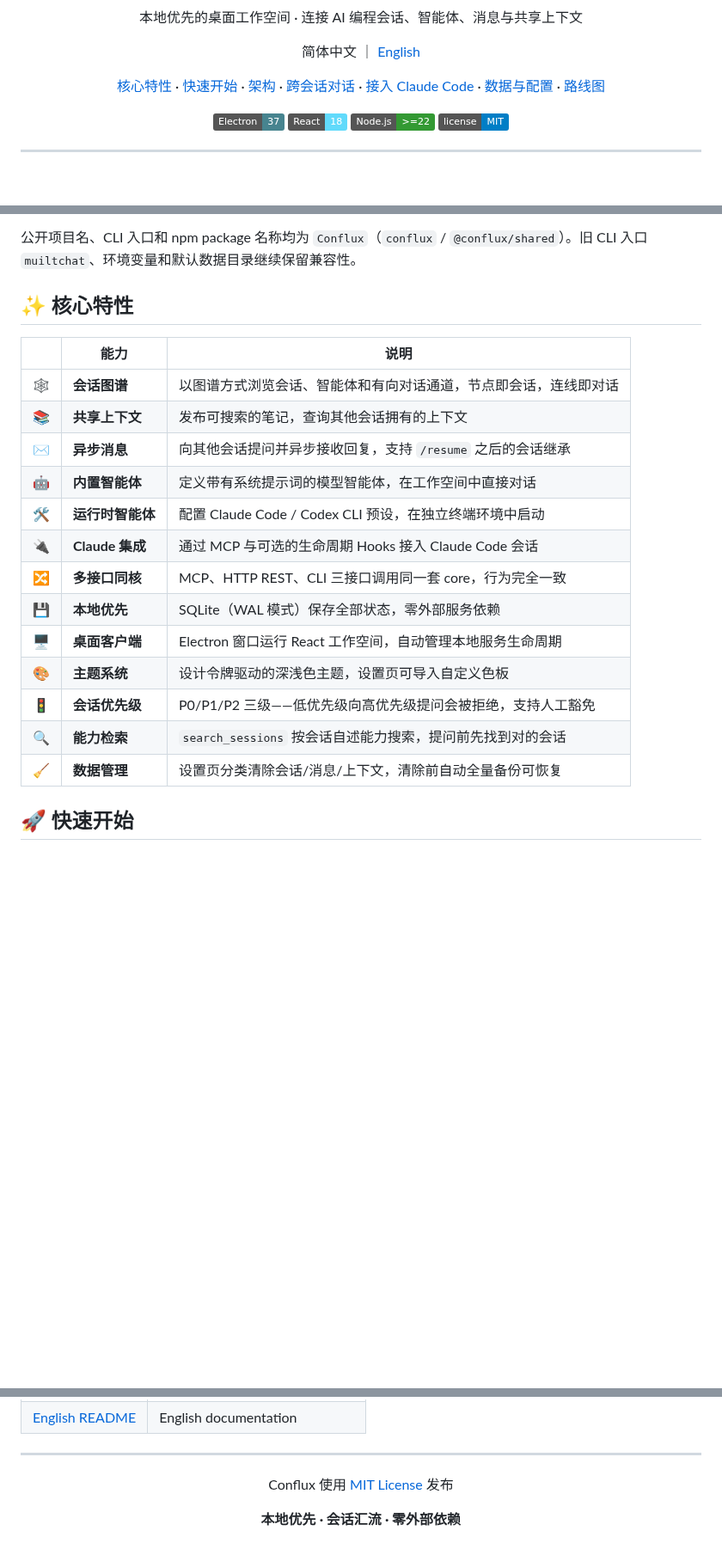
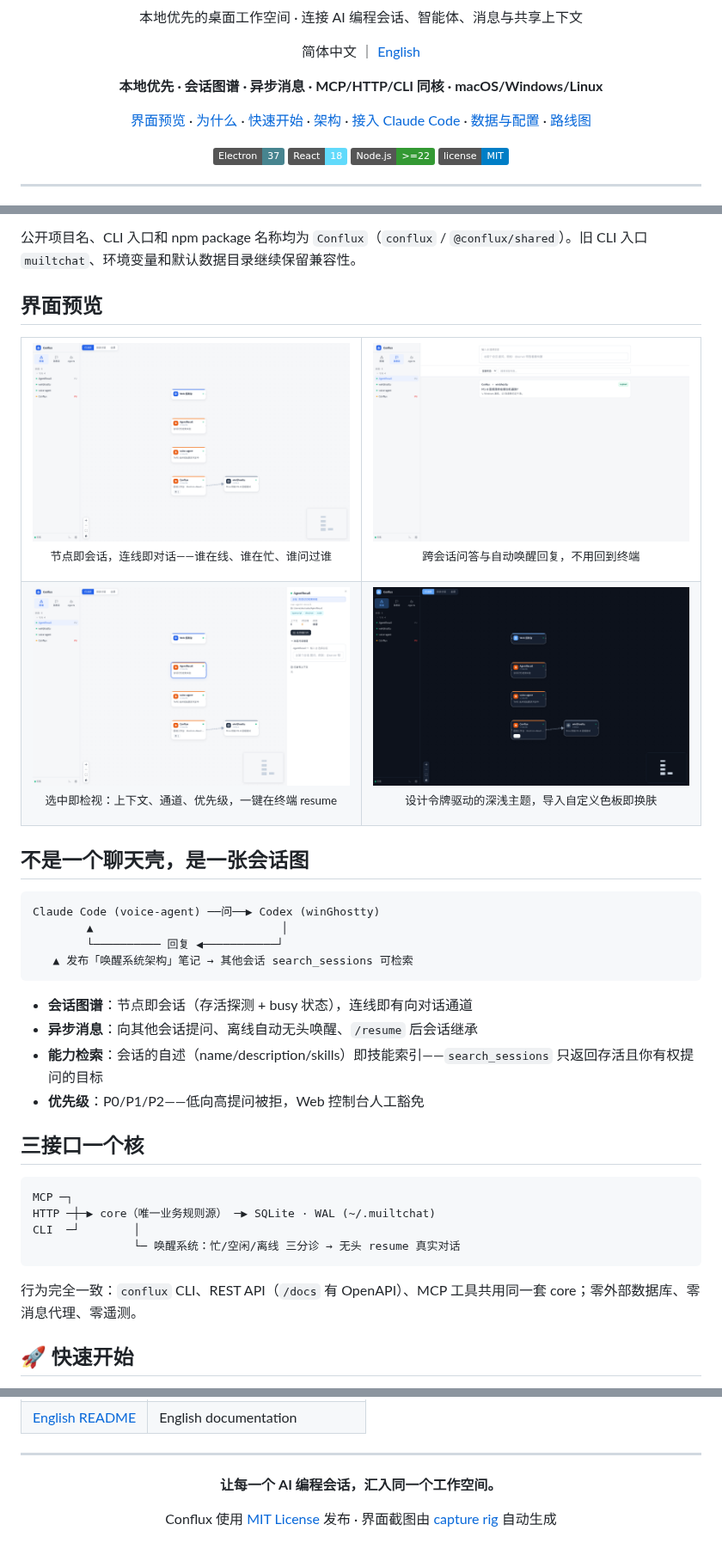
Before and after one commit to yudongyouqing/Conflux, a Markdown page: README.md, 3 parts joined by grey strips. Shown at 86% size. Drawn GitHub-style; pictures changed too: docs/assets/screenshots/detail-light.png (added), docs/assets/screenshots/graph-dark.png (added), docs/assets/screenshots/graph-light.png (added); badges without logos; blank space fills up the shorter version.

````diff
--- a/README.md
+++ b/README.md
@@ -7,7 +7,8 @@
   <p><b>让每一个 AI 编程会话，汇入同一个工作空间。</b></p>
   <p>本地优先的桌面工作空间 · 连接 AI 编程会话、智能体、消息与共享上下文</p>
   <p>简体中文 ｜ <a href="./docs/README.en.md">English</a></p>
-  <p><a href="#-核心特性">核心特性</a> · <a href="#-快速开始">快速开始</a> · <a href="#-架构">架构</a> · <a href="#-跨会话对话">跨会话对话</a> · <a href="#-接入-claude-code">接入 Claude Code</a> · <a href="#-数据与配置">数据与配置</a> · <a href="#-路线图">路线图</a></p>
+  <p><b>本地优先 · 会话图谱 · 异步消息 · MCP/HTTP/CLI 同核 · macOS/Windows/Linux</b></p>
+  <p><a href="#界面预览">界面预览</a> · <a href="#不是一个聊天壳是一张会话图">为什么</a> · <a href="#-快速开始">快速开始</a> · <a href="#-架构">架构</a> · <a href="#-接入-claude-code">接入 Claude Code</a> · <a href="#-数据与配置">数据与配置</a> · <a href="#-路线图">路线图</a></p>
   <p>
     <img src="https://img.shields.io/badge/Electron-37-47848F?logo=electron&logoColor=white" alt="Electron">
     <img src="https://img.shields.io/badge/React-18-61DAFB?logo=react&logoColor=white" alt="React">
@@ -29,23 +30,43 @@ AI 编程助手通常以彼此隔离的进程运行，于是这些简单的问
 
 公开项目名、CLI 入口和 npm package 名称均为 `Conflux`（`conflux` / `@conflux/shared`）。旧 CLI 入口 `muiltchat`、环境变量和默认数据目录继续保留兼容性。
 
-## ✨ 核心特性
+## 界面预览
 
-|      | 能力             | 说明                                                                 |
-| ---- | ---------------- | -------------------------------------------------------------------- |
-| 🕸️   | **会话图谱**     | 以图谱方式浏览会话、智能体和有向对话通道，节点即会话，连线即对话        |
-| 📚   | **共享上下文**   | 发布可搜索的笔记，查询其他会话拥有的上下文                              |
-| ✉️   | **异步消息**     | 向其他会话提问并异步接收回复，支持 `/resume` 之后的会话继承              |
-| 🤖   | **内置智能体**   | 定义带有系统提示词的模型智能体，在工作空间中直接对话                     |
-| 🛠️   | **运行时智能体** | 配置 Claude Code / Codex CLI 预设，在独立终端环境中启动                  |
-| 🔌   | **Claude 集成**  | 通过 MCP 与可选的生命周期 Hooks 接入 Claude Code 会话                   |
-| 🔀   | **多接口同核**   | MCP、HTTP REST、CLI 三接口调用同一套 core，行为完全一致                  |
-| 💾   | **本地优先**     | SQLite（WAL 模式）保存全部状态，零外部服务依赖                           |
-| 🖥️   | **桌面客户端**   | Electron 窗口运行 React 工作空间，自动管理本地服务生命周期               |
-| 🎨   | **主题系统**     | 设计令牌驱动的深浅色主题，设置页可导入自定义色板                         |
-| 🚦   | **会话优先级**   | P0/P1/P2 三级——低优先级向高优先级提问会被拒绝，支持人工豁免              |
-| 🔍   | **能力检索**     | `search_sessions` 按会话自述能力搜索，提问前先找到对的会话                |
-| 🧹   | **数据管理**     | 设置页分类清除会话/消息/上下文，清除前自动全量备份可恢复                  |
+<table>
+<tr>
+<td width="50%"><img src="docs/assets/screenshots/graph-light.png" alt="会话图谱——浅色" /><p align="center"><sub>节点即会话，连线即对话——谁在线、谁在忙、谁问过谁</sub></p></td>
+<td width="50%"><img src="docs/assets/screenshots/messages-light.png" alt="消息流——浅色" /><p align="center"><sub>跨会话问答与自动唤醒回复，不用回到终端</sub></p></td>
+</tr>
+<tr>
+<td width="50%"><img src="docs/assets/screenshots/detail-light.png" alt="会话详情抽屉" /><p align="center"><sub>选中即检视：上下文、通道、优先级，一键在终端 resume</sub></p></td>
+<td width="50%"><img src="docs/assets/screenshots/graph-dark.png" alt="深色主题" /><p align="center"><sub>设计令牌驱动的深浅主题，导入自定义色板即换肤</sub></p></td>
+</tr>
+</table>
+
+## 不是一个聊天壳，是一张会话图
+
+```text
+Claude Code (voice-agent) ──问──▶ Codex (winGhostty)
+        ▲                            │
+        └────────── 回复 ◀───────────┘
+   ▲ 发布「唤醒系统架构」笔记 → 其他会话 search_sessions 可检索
+```
+
+- **会话图谱**：节点即会话（存活探测 + busy 状态），连线即有向对话通道
+- **异步消息**：向其他会话提问、离线自动无头唤醒、`/resume` 后会话继承
+- **能力检索**：会话的自述（name/description/skills）即技能索引——`search_sessions` 只返回存活且你有权提问的目标
+- **优先级**：P0/P1/P2——低向高提问被拒，Web 控制台人工豁免
+
+## 三接口一个核
+
+```text
+MCP ─┐
+HTTP ─┼─▶ core（唯一业务规则源） ─▶ SQLite · WAL (~/.muiltchat)
+CLI  ─┘        │
+               └─ 唤醒系统：忙/空闲/离线 三分诊 → 无头 resume 真实对话
+```
+
+行为完全一致：`conflux` CLI、REST API（`/docs` 有 OpenAPI）、MCP 工具共用同一套 core；零外部数据库、零消息代理、零遥测。
 
 ## 🚀 快速开始
 
@@ -294,8 +315,8 @@ node --test apps/desktop/test/dev-services.test.cjs apps/desktop/test/runtime-co
 
 <div align="center">
 
-Conflux 使用 [MIT License](./LICENSE) 发布
+**让每一个 AI 编程会话，汇入同一个工作空间。**
 
-**本地优先 · 会话汇流 · 零外部依赖**
+Conflux 使用 [MIT License](./LICENSE) 发布 · 界面截图由 [capture rig](scripts/capture/capture.mjs) 自动生成
 
 </div>
````
Also changed, not shown: docs/README.en.md (+41 -18 lines), docs/assets/screenshots/messages-dark.png (added), 5 other files.
